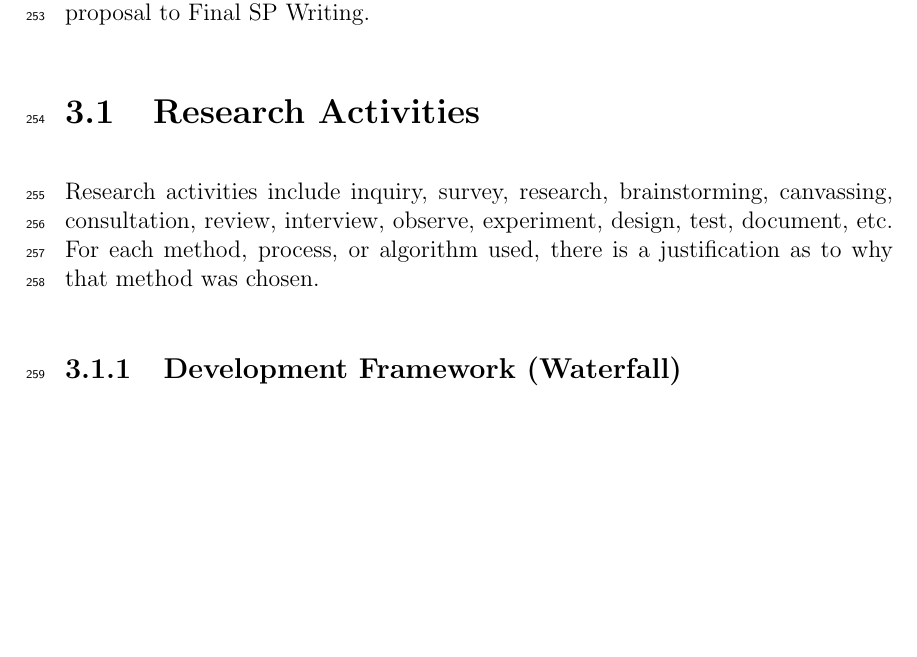
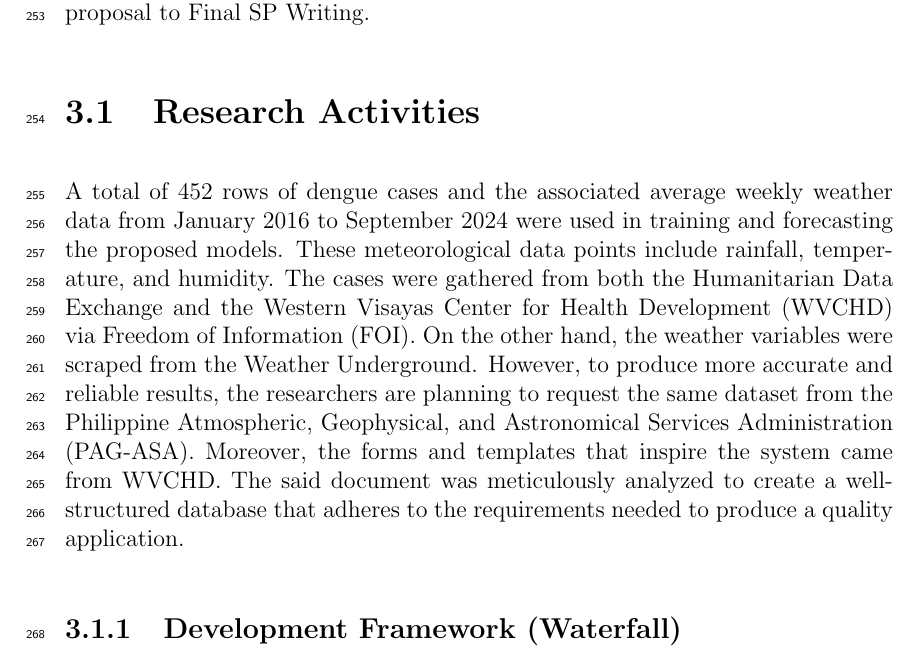
Before and after one commit to HENERALPEPITO/DengueDash, a LaTeX thesis (paper/main.tex, which reads paper/chapter_3.tex): part of page 14 of 17, cut so that both start at the same text, the shorter picture padded with empty space. Compiled offline with pdfLaTeX.

Commit message:
research activities introduction

```diff
--- a/paper/chapter_3.tex
+++ b/paper/chapter_3.tex
@@ -4,8 +4,9 @@ This chapter lists and discusses the specific steps and activities that will be
 The discussion covers the activities from pre-proposal to Final SP Writing.
 
 \section{Research Activities}
-Research activities include inquiry, survey, research, brainstorming, canvassing, consultation, review, interview, observe, experiment, design, test, document, etc.
-For each method, process, or algorithm used, there is a justification as to why that method was chosen.
+A total of 452 rows of dengue cases and the associated average weekly weather data from January 2016 to September 2024 were used in training and forecasting the proposed models. These meteorological data points include rainfall, temperature, and humidity. The cases were gathered from both the Humanitarian Data Exchange and the Western Visayas Center for Health Development (WVCHD) via Freedom of Information (FOI). On the other hand, the weather variables were scraped from the Weather Underground. However, to produce more accurate and reliable results, the researchers are planning to request the same dataset from the Philippine Atmospheric, Geophysical, and Astronomical Services Administration (PAG-ASA).
+Moreover, the forms and templates that inspire the system came from WVCHD. The said document was meticulously analyzed to create a well-structured database that adheres to the requirements needed to produce a quality application.
+
 
 \subsection{Development Framework (Waterfall)}
 The Waterfall model is used to systematically approach the project development.
```
